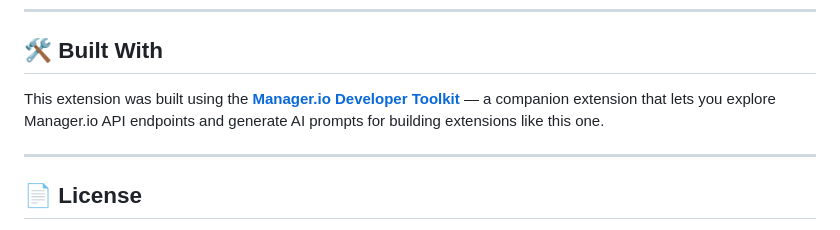
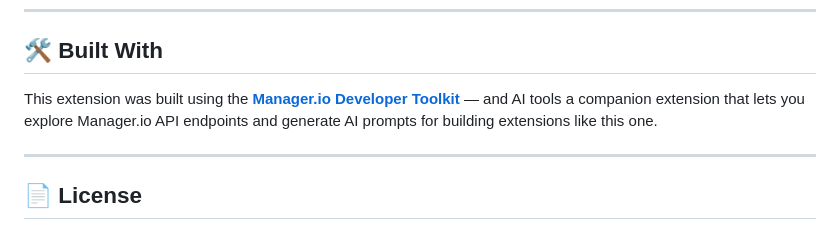
Before and after one commit to ksl1816/manager-io-sales-analytics-dashboard, a Markdown page: README.md, the part around one of its changes. GitHub-like rendering.

```diff
--- a/README.md
+++ b/README.md
@@ -97,7 +102,7 @@ This extension only **reads** data — it makes no write, edit, or delete calls
 
 ## 🛠️ Built With
 
-This extension was built using the **[Manager.io Developer Toolkit](https://github.com/ksl1816/manager-developer-toolkit-extenstion)** — a companion extension that lets you explore Manager.io API endpoints and generate AI prompts for building extensions like this one.
+This extension was built using the **[Manager.io Developer Toolkit](https://github.com/ksl1816/manager-developer-toolkit-extenstion)** — and AI tools a companion extension that lets you explore Manager.io API endpoints and generate AI prompts for building extensions like this one.
 
 ---
 
```
Also changed, not shown: other parts of README.md (+7 -2 lines).
